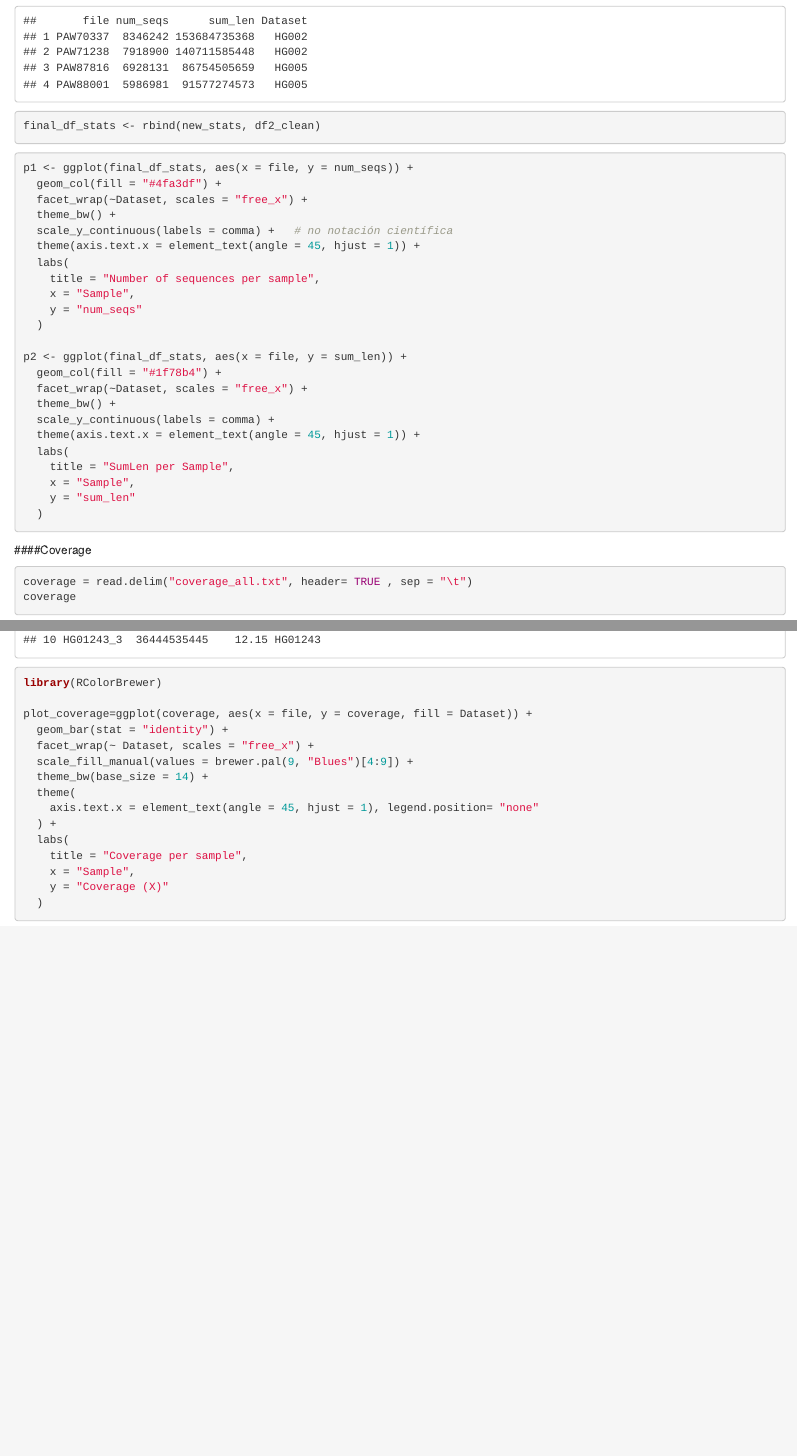
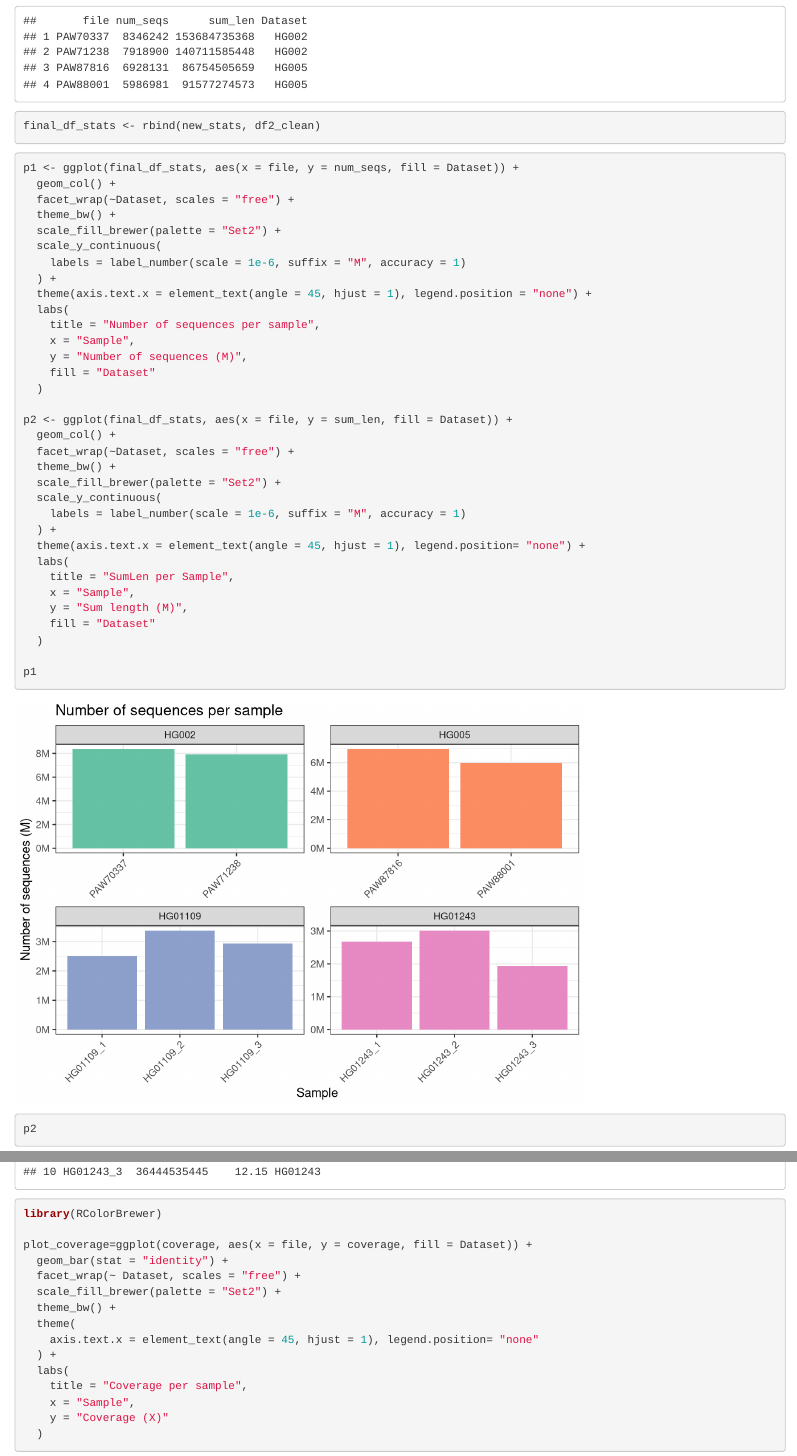
Before and after one commit to digenoma-lab/rfhap_ms, an R Markdown document (suplementary_1/Suplementary_1.Rmd): the page in a window 1100 px wide, from 1560 px down, and a second part further down, joined at a grey line. Rendered offline with R 4.5, knitr and Pandoc, with nearby package versions; some code elsewhere in the file could not run offline.

Commit message:
upgrading figure 2 merqury metrucs

````diff
--- a/suplementary_1/Suplementary_1.Rmd
+++ b/suplementary_1/Suplementary_1.Rmd
@@ -72,36 +74,49 @@
 
 df2_clean
 ```
+
+
 ```{r}
 final_df_stats <- rbind(new_stats, df2_clean)
 ```
 
+
 ```{r}
-p1 <- ggplot(final_df_stats, aes(x = file, y = num_seqs)) +
-  geom_col(fill = "#4fa3df") +
-  facet_wrap(~Dataset, scales = "free_x") +
+p1 <- ggplot(final_df_stats, aes(x = file, y = num_seqs, fill = Dataset)) +
+  geom_col() +
+  facet_wrap(~Dataset, scales = "free") +
   theme_bw() +
-  scale_y_continuous(labels = comma) +   # no notación científica
-  theme(axis.text.x = element_text(angle = 45, hjust = 1)) +
+  scale_fill_brewer(palette = "Set2") +
+  scale_y_continuous(
+    labels = label_number(scale = 1e-6, suffix = "M", accuracy = 1)
+  ) +
+  theme(axis.text.x = element_text(angle = 45, hjust = 1), legend.position = "none") +
   labs(
     title = "Number of sequences per sample",
     x = "Sample",
-    y = "num_seqs"
+    y = "Number of sequences (M)",
+    fill = "Dataset"
   )
 
-p2 <- ggplot(final_df_stats, aes(x = file, y = sum_len)) +
-  geom_col(fill = "#1f78b4") +
-  facet_wrap(~Dataset, scales = "free_x") +
+p2 <- ggplot(final_df_stats, aes(x = file, y = sum_len, fill = Dataset)) +
+  geom_col() +
+  facet_wrap(~Dataset, scales = "free") +
   theme_bw() +
-  scale_y_continuous(labels = comma) +
-  theme(axis.text.x = element_text(angle = 45, hjust = 1)) +
+  scale_fill_brewer(palette = "Set2") +
+  scale_y_continuous(
+    labels = label_number(scale = 1e-6, suffix = "M", accuracy = 1)
+  ) +
+  theme(axis.text.x = element_text(angle = 45, hjust = 1), legend.position= "none") +
   labs(
     title = "SumLen per Sample",
     x = "Sample",
-    y = "sum_len"
+    y = "Sum length (M)",
+    fill = "Dataset"
   )
+
+p1
+p2
 ```
-
 
 ####Coverage
 ```{r}
@@ -114,9 +129,9 @@
 
 plot_coverage=ggplot(coverage, aes(x = file, y = coverage, fill = Dataset)) +
   geom_bar(stat = "identity") +
-  facet_wrap(~ Dataset, scales = "free_x") +
-  scale_fill_manual(values = brewer.pal(9, "Blues")[4:9]) +
-  theme_bw(base_size = 14) +
+  facet_wrap(~ Dataset, scales = "free") +
+  scale_fill_brewer(palette = "Set2") +
+  theme_bw() +
   theme(
     axis.text.x = element_text(angle = 45, hjust = 1), legend.position= "none"
   ) +
````
Also changed, not shown: figure2/new_stats_v2.tsv (deleted, +0 -13 lines), figure2/Figure2.png (added), figure2/new_metrics.png (deleted), suplementary_1/stats_for_paper.png, suplementary_1/Suplementary_1.Rmd (6 more changed lines).
